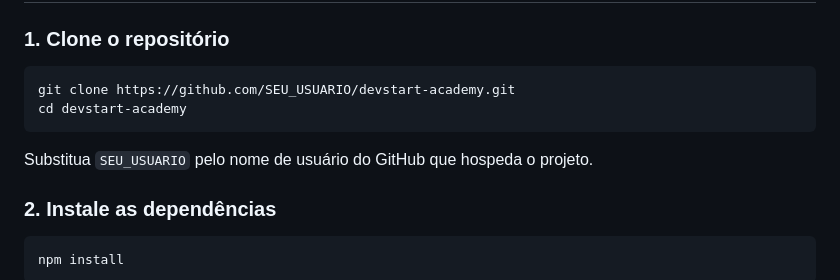
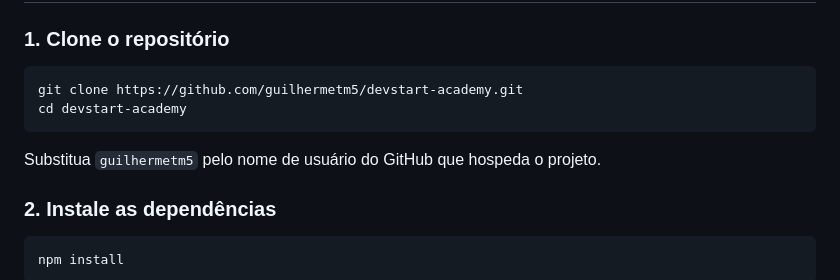
Before and after one commit to guilhermetm5/devstart-academy, a Markdown page: README.md, the part around the change. Drawn GitHub-style.

Commit message:
docs: corrige endereco do repositorio

````diff
--- a/README.md
+++ b/README.md
@@ -99,11 +99,11 @@ O projeto foi desenvolvido em Windows 11 utilizando WSL e Docker.
 ### 1. Clone o repositório
 
 ```bash
-git clone https://github.com/SEU_USUARIO/devstart-academy.git
+git clone https://github.com/guilhermetm5/devstart-academy.git
 cd devstart-academy
 ```
 
-Substitua `SEU_USUARIO` pelo nome de usuário do GitHub que hospeda o projeto.
+Substitua `guilhermetm5` pelo nome de usuário do GitHub que hospeda o projeto.
 
 ### 2. Instale as dependências
 
````
